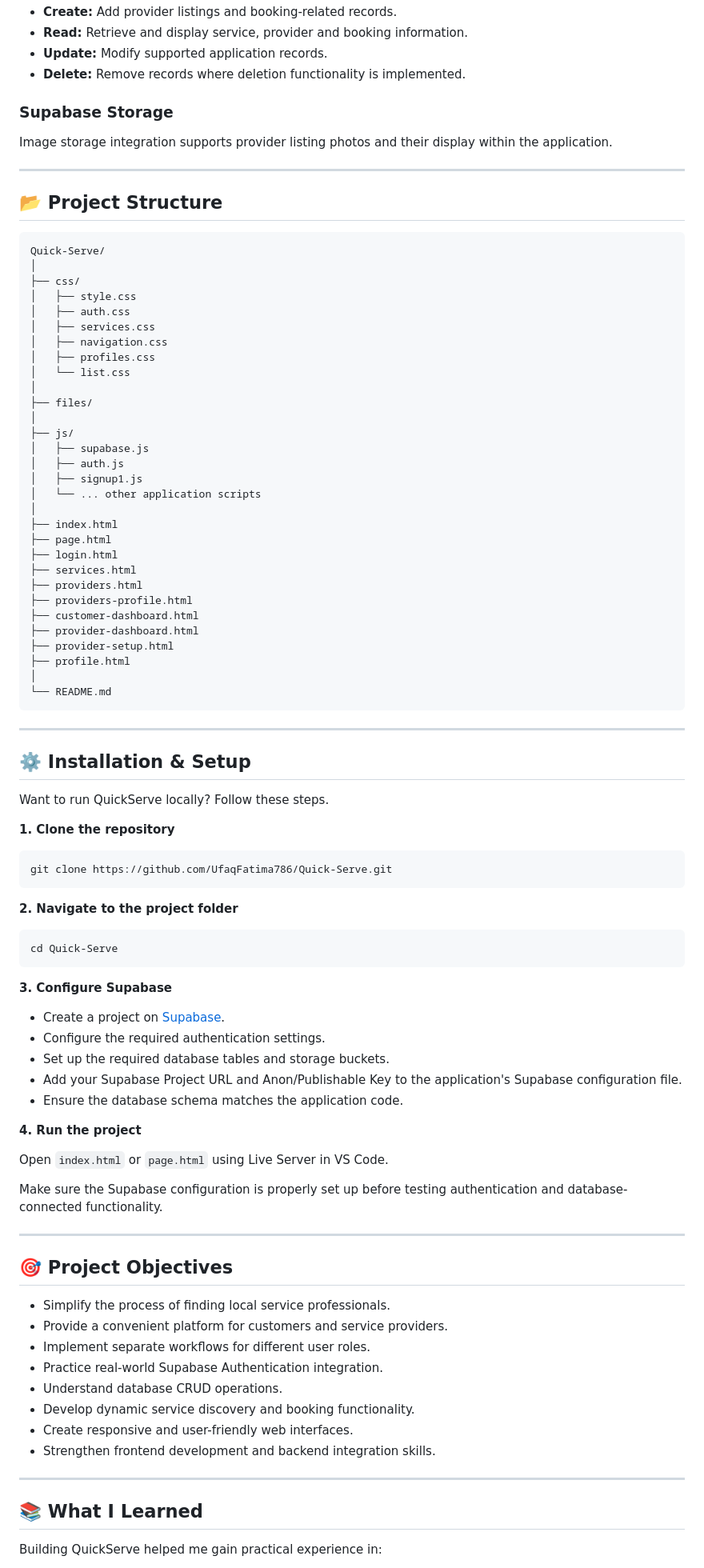
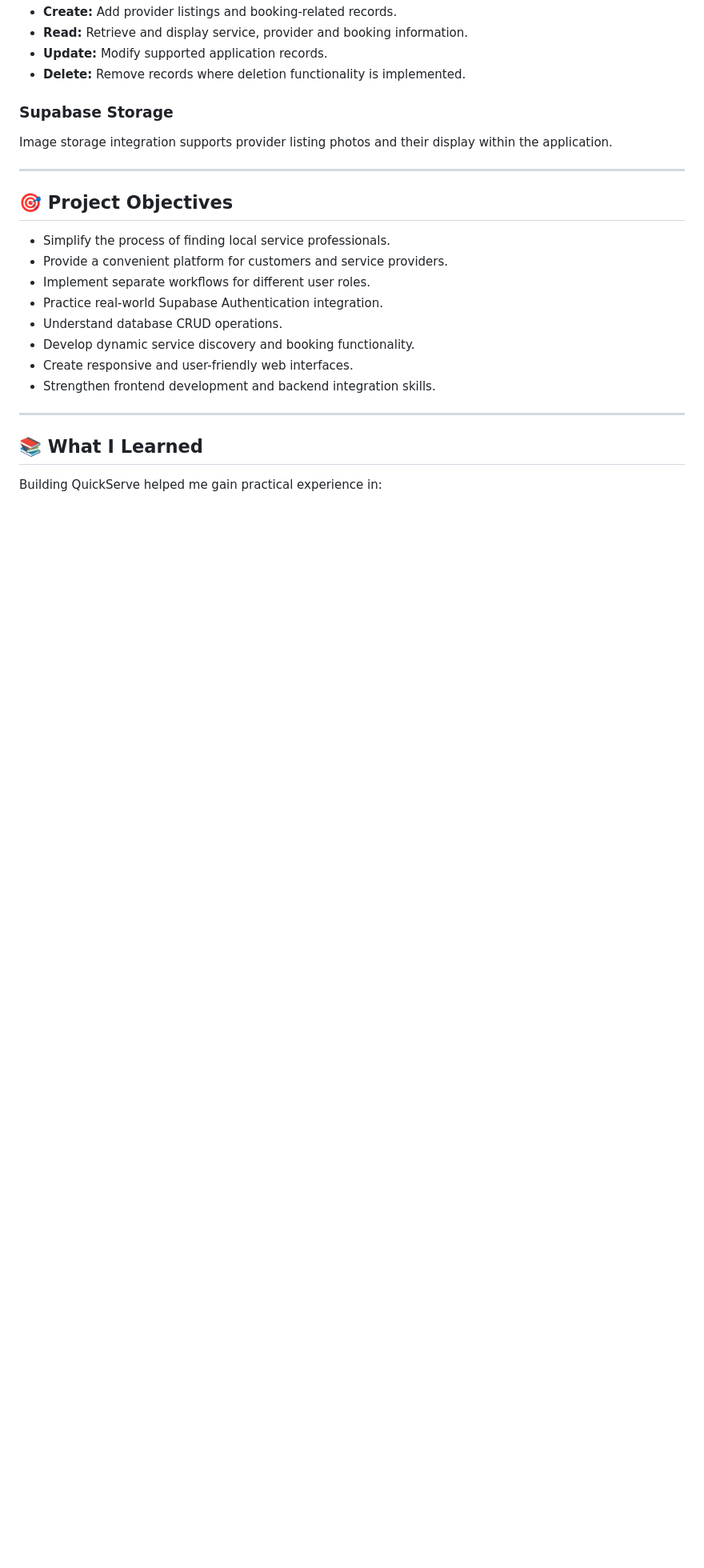
Before and after one commit to UfaqFatima786/Quick-Serve, a Markdown page: README.md, the part around one of its changes. Shown at 80% size. Drawn GitHub-style; blank space fills up the shorter version.

Commit message:
Revise README with updated badge and content removal
Updated project badge and removed project structure, installation, setup, and future enhancements sections.

````diff
--- a/README.md
+++ b/README.md
@@ -265,75 +265,6 @@ Image storage integration supports provider listing photos and their display wit
 
 ---
 
-## 📂 Project Structure
-
-```text
-Quick-Serve/
-│
-├── css/
-│   ├── style.css
-│   ├── auth.css
-│   ├── services.css
-│   ├── navigation.css
-│   ├── profiles.css
-│   └── list.css
-│
-├── files/
-│
-├── js/
-│   ├── supabase.js
-│   ├── auth.js
-│   ├── signup1.js
-│   └── ... other application scripts
-│
-├── index.html
-├── page.html
-├── login.html
-├── services.html
-├── providers.html
-├── providers-profile.html
-├── customer-dashboard.html
-├── provider-dashboard.html
-├── provider-setup.html
-├── profile.html
-│
-└── README.md
-```
-
----
-
-## ⚙️ Installation & Setup
-
-Want to run QuickServe locally? Follow these steps.
-
-**1. Clone the repository**
-
-```bash
-git clone https://github.com/UfaqFatima786/Quick-Serve.git
-```
-
-**2. Navigate to the project folder**
-
-```bash
-cd Quick-Serve
-```
-
-**3. Configure Supabase**
-
-- Create a project on [Supabase](https://supabase.com/).
-- Configure the required authentication settings.
-- Set up the required database tables and storage buckets.
-- Add your Supabase Project URL and Anon/Publishable Key to the application's Supabase configuration file.
-- Ensure the database schema matches the application code.
-
-**4. Run the project**
-
-Open `index.html` or `page.html` using Live Server in VS Code.
-
-Make sure the Supabase configuration is properly set up before testing authentication and database-connected functionality.
-
----
-
 ## 🎯 Project Objectives
 
 - Simplify the process of finding local service professionals.
````
Also changed, not shown: other parts of README.md (+1 -15 lines).
